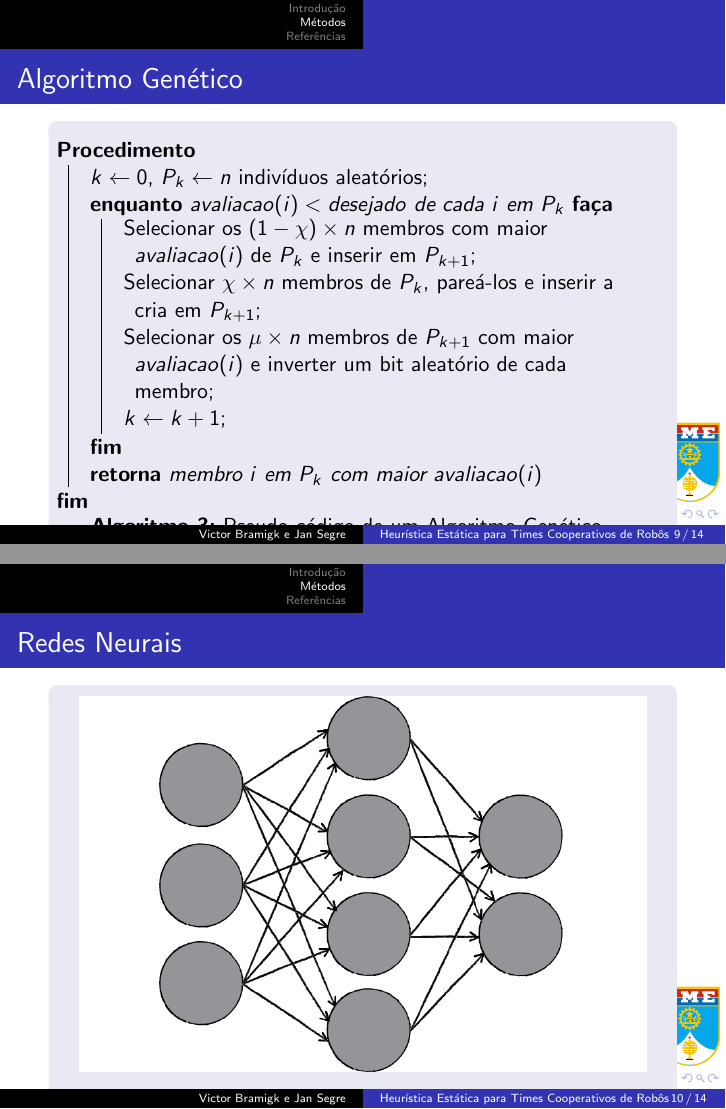
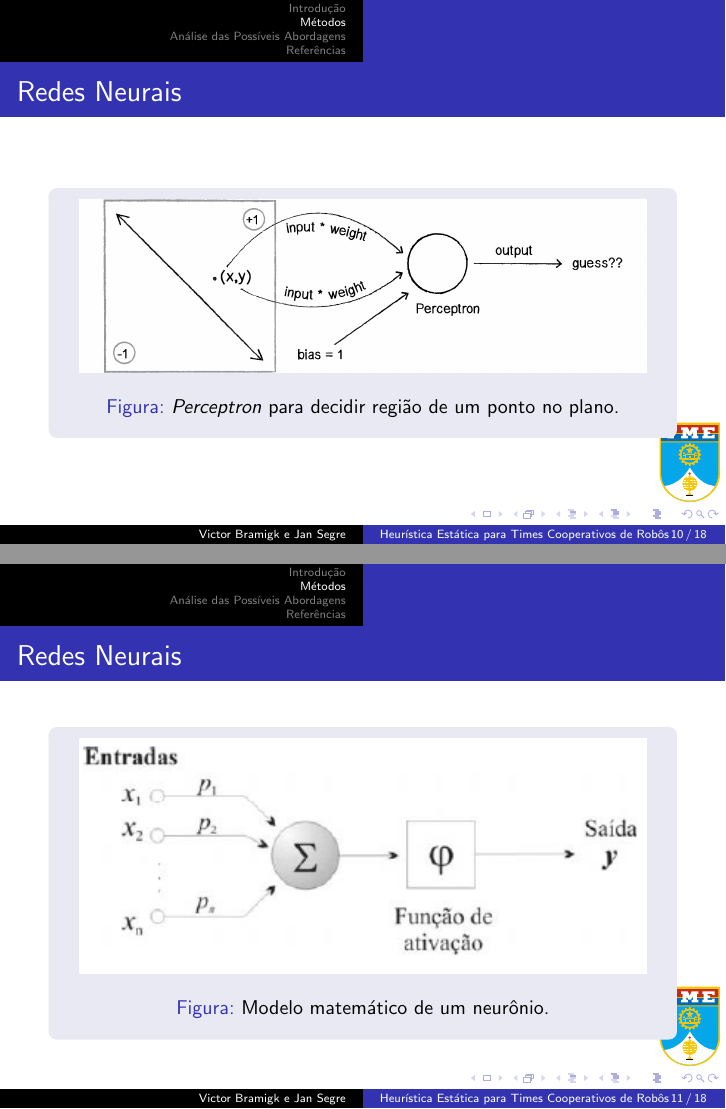
Before and after one commit to legacy-roboime/ip-jan-bramigk, LaTeX slides (relatorio/apresentacao.tex, which reads relatorio/sections/analise.tex, relatorio/sections/metodos.tex): pages 9 and 10 of 14 before the commit and pages 10 and 11 of 18 after it, joined at a grey line. Compiled offline with pdfLaTeX.

Commit message:
Completando apresentação.

```diff
--- /dev/null
+++ b/relatorio/sections/analise.tex
@@ -0,0 +1,14 @@
+% vim: et sw=2 ts=2 sts=2
+
+\section{Análise das Possíveis Abordagens}
+\frame{
+\frametitle{Análise das Possíveis Abordagens}
+\begin{block}{}
+
+\begin{enumerate}
+  \item Utilizar Lógica Fuzzy com regras geradas através de uma rede neural;
+  \item Utilizar Rede Neural com uma topologia mista.
+\end{enumerate}
+
+\end{block}
+}
--- a/relatorio/sections/metodos.tex
+++ b/relatorio/sections/metodos.tex
@@ -129,12 +129,20 @@
 \frame{
 \frametitle{Redes Neurais}
 \begin{block}{}
-
 \begin{figure}[H]
 \centering
-\includegraphics[width=10cm]{figuras/rede_neural_grafo}
-\caption{Rede neural com três camadas.}
+\includegraphics[width=10cm]{figuras/rede_neural_simple_problem}
+\caption{\textit{Perceptron} para decidir região de um ponto no plano.}
 \end{figure}
-
 \end{block}
 }
+
+\frame{
+\frametitle{Redes Neurais}
+\begin{block}{}
+\begin{figure}[H]
+\centering
+\includegraphics[width=10cm]{figuras/rede_neural_neuronio}
+\caption{Modelo matemático de um neurônio.}
+\end{figure}
+\end{block}
```
Also changed, not shown: relatorio/apresentacao.tex (+1 -0 lines), relatorio/partes/analise_abordagens.tex (+5 -5 lines), relatorio/figuras/rede_neural_neuronio.png, relatorio/figuras/rede_neural_topologia.png, relatorio/sections/metodos.tex (23 more changed lines).
